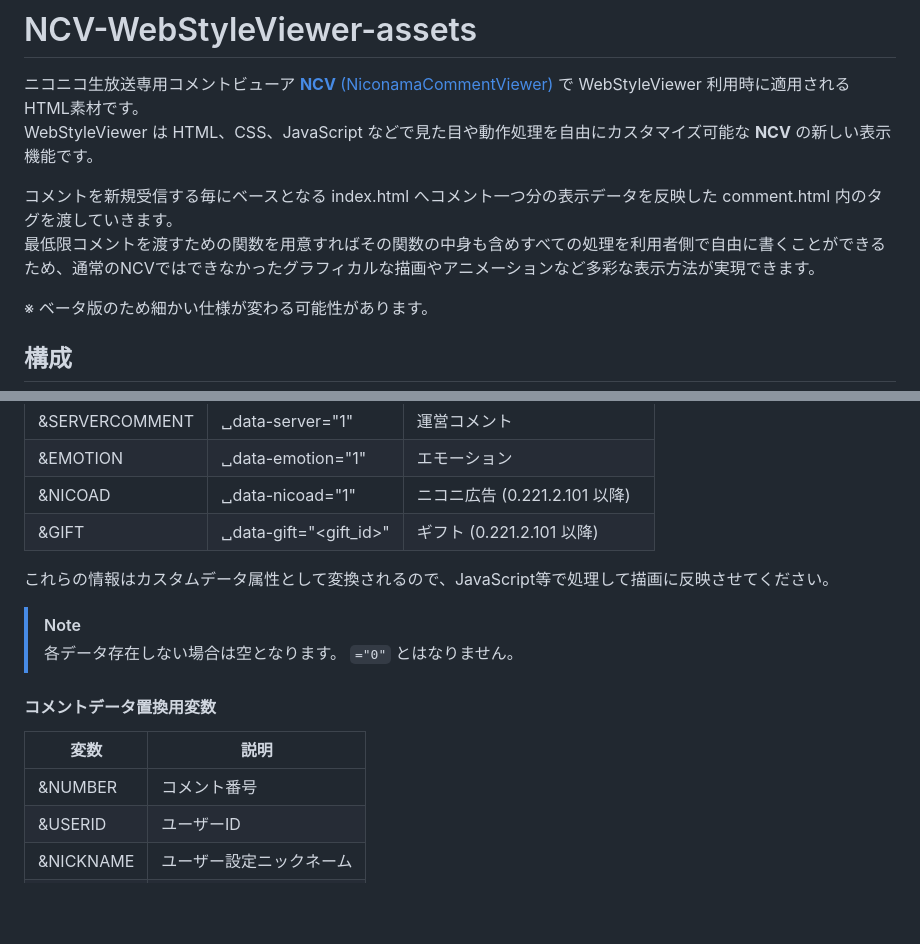
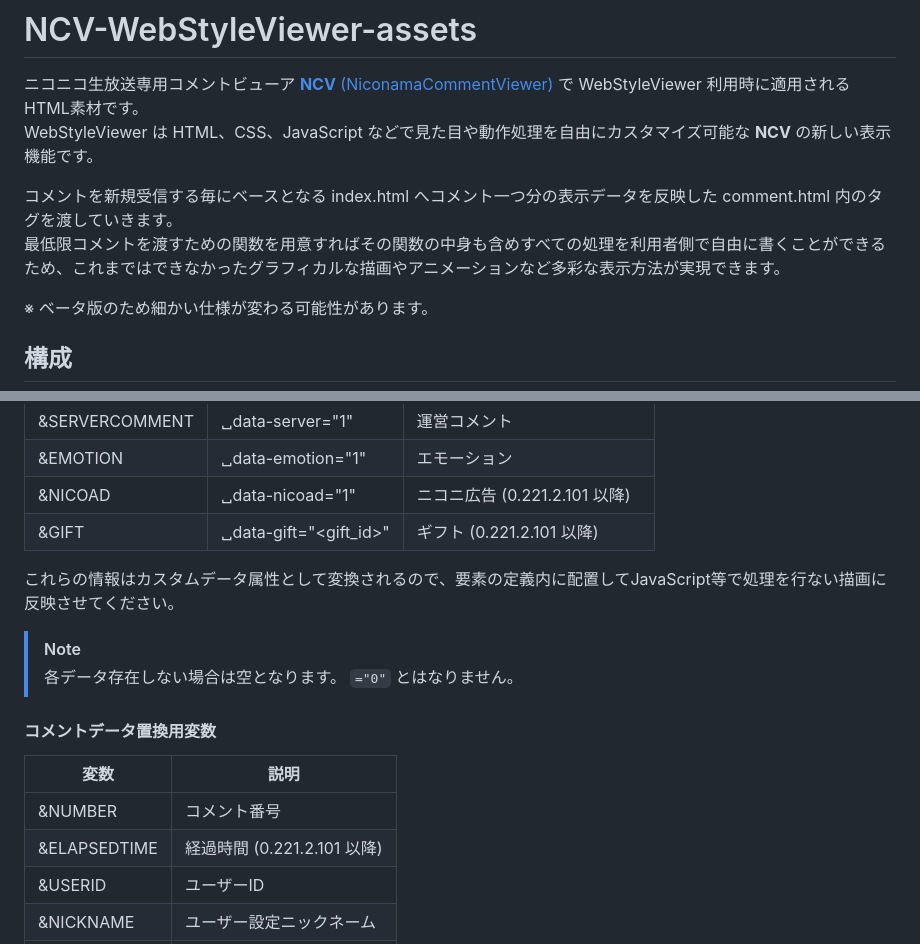
Before and after one commit to mororomo/NCV-WebStyleViewer-assets, a Markdown page: README.md, 2 parts joined by grey strips. Drawn GitHub-style; blank space fills up the shorter version.

```diff
--- a/README.md
+++ b/README.md
@@ -3,7 +3,7 @@
 WebStyleViewer は HTML、CSS、JavaScript などで見た目や動作処理を自由にカスタマイズ可能な **NCV** の新しい表示機能です。
 
 コメントを新規受信する毎にベースとなる index.html へコメント一つ分の表示データを反映した comment.html 内のタグを渡していきます。
-最低限コメントを渡すための関数を用意すればその関数の中身も含めすべての処理を利用者側で自由に書くことができるため、通常のNCVではできなかったグラフィカルな描画やアニメーションなど多彩な表示方法が実現できます。
+最低限コメントを渡すための関数を用意すればその関数の中身も含めすべての処理を利用者側で自由に書くことができるため、これまではできなかったグラフィカルな描画やアニメーションなど多彩な表示方法が実現できます。
 
 ※ ベータ版のため細かい仕様が変わる可能性があります。
 ## 構成
@@ -149,7 +149,7 @@ WebStyleViewer を開いたときや番組切り替え時、初期化のタイ
 |&NICOAD|␣data-nicoad="1"|ニコニ広告 (0.221.2.101 以降)|
 |&GIFT|␣data-gift="<gift_id>"|ギフト (0.221.2.101 以降)|
 
-これらの情報はカスタムデータ属性として変換されるので、JavaScript等で処理して描画に反映させてください。
+これらの情報はカスタムデータ属性として変換されるので、要素の定義内に配置してJavaScript等で処理を行ない描画に反映させてください。
 > [!NOTE]
 > 各データ存在しない場合は空となります。 `="0"` とはなりません。
 
@@ -157,6 +157,7 @@ WebStyleViewer を開いたときや番組切り替え時、初期化のタイ
 |変数|説明|
 ----|----
 |&NUMBER|コメント番号|
+|&ELAPSEDTIME|経過時間 (0.221.2.101 以降)|
 |&USERID|ユーザーID|
 |&NICKNAME|ユーザー設定ニックネーム|
 |&COMMENT|コメント本文|
```
